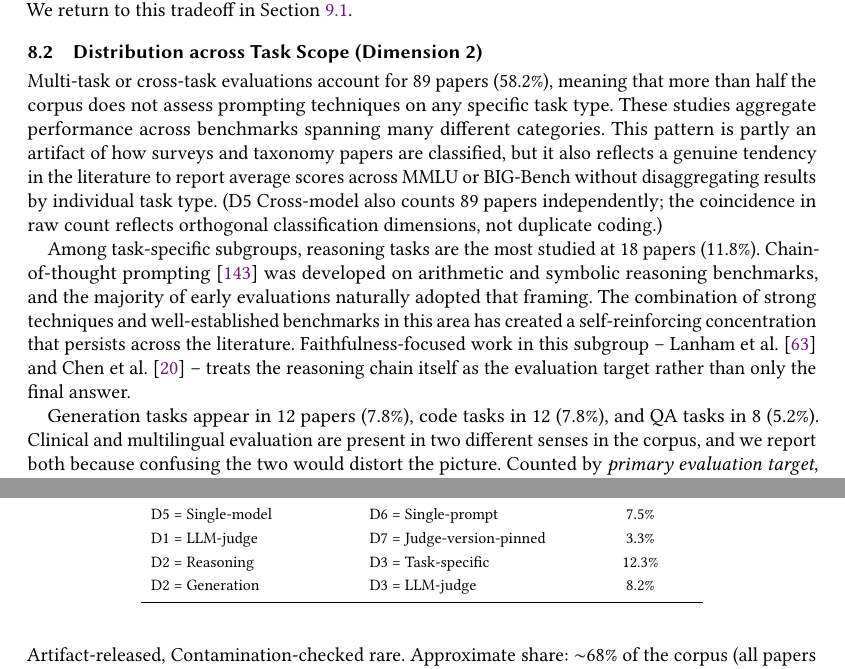
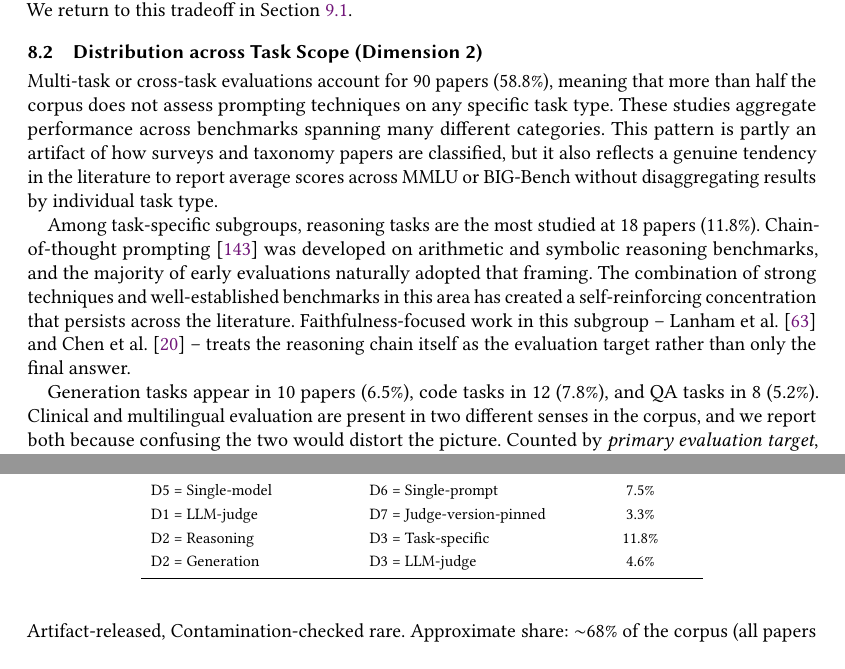
Before and after one commit to rohithreddybc/PromptEvalTaxonomy, a LaTeX paper (main.tex): two parts of pages 29 and 33 of 49, joined at a grey line, cut so that both start at the same text. Compiled offline with pdfLaTeX.

Commit message:
Fix MT-Bench D2/D6 coding error and impossible co-occurrence values
- supplementary.tex Table C.1 row 50 (MT-Bench): D2 Generation→Multi-task
  and D6 Sng→MAg, matching the explicit §5.1 worked example and Table B.1
- supplementary.tex Table C.1 row 93 (Li et al. NLG): NLG→Generation for
  label consistency with the other 9 Generation-coded papers in the table
- main.tex D2 distribution: Multi-task 89→90 (58.2%→58.8%), Generation
  12→10 (7.8%→6.5%) to reflect the corrected Table C.1 coding
- main.tex: removed the D2=D5=89 raw-count coincidence note (no longer
  true after the Multi-task correction; D5 Cross-model stays at 89)
- main.tex co-occurrence table: D2=Reasoning & D3=Task-specific 12.3%→11.8%
  and D2=Generation & D3=LLM-judge 8.2%→4.6%; both old values exceeded
  their respective D2 marginal distributions (mathematically impossible)

```diff
--- a/main.tex
+++ b/main.tex
@@ -2550,15 +2550,13 @@ to this tradeoff in Section~\ref{subsec:tension_scalability}.
 \subsection{Distribution across Task Scope (Dimension 2)}
 \label{subsec:d2dist}
 
-Multi-task or cross-task evaluations account for 89 papers (58.2\%),
+Multi-task or cross-task evaluations account for 90 papers (58.8\%),
 meaning that more than half the corpus does not assess prompting
 techniques on any specific task type. These studies aggregate
 performance across benchmarks spanning many different categories. This pattern
 is partly an artifact of how surveys and taxonomy papers are classified, but it also reflects
 a genuine tendency in the literature to report average scores across
 MMLU or BIG-Bench without disaggregating results by individual task type.
-(D5 Cross-model also counts 89 papers independently; the coincidence
-in raw count reflects orthogonal classification dimensions, not duplicate coding.)
 
 Among task-specific subgroups, reasoning tasks are the most studied
 at 18 papers (11.8\%). Chain-of-thought prompting~\cite{wei2022chain}
@@ -2571,7 +2569,7 @@ al.~\cite{lanham2023faithfulness} and Chen et
 al.~\cite{chen2025reasoningmodels} -- treats the reasoning chain
 itself as the evaluation target rather than only the final answer.
 
-Generation tasks appear in 12 papers (7.8\%), code tasks in 12
+Generation tasks appear in 10 papers (6.5\%), code tasks in 12
 (7.8\%), and QA tasks in 8 (5.2\%). Clinical and multilingual
 evaluation are present in two different senses in the corpus, and we
 report both because confusing the two would distort the picture.
@@ -2867,8 +2865,8 @@ D1 = LLM-judge & D3 = LLM-judge & 20.9\% \\
 D1 = Benchmark & D4 = Automated & 63.0\% \\
 D5 = Single-model & D6 = Single-prompt & 7.5\% \\
 D1 = LLM-judge & D7 = Judge-version-pinned & 3.3\% \\
-D2 = Reasoning & D3 = Task-specific & 12.3\% \\
-D2 = Generation & D3 = LLM-judge & 8.2\% \\
+D2 = Reasoning & D3 = Task-specific & 11.8\% \\
+D2 = Generation & D3 = LLM-judge & 4.6\% \\
 \bottomrule
 \end{tabular}
 \end{table}
```
Also changed, not shown: supplementary.tex (+2 -2 lines).
